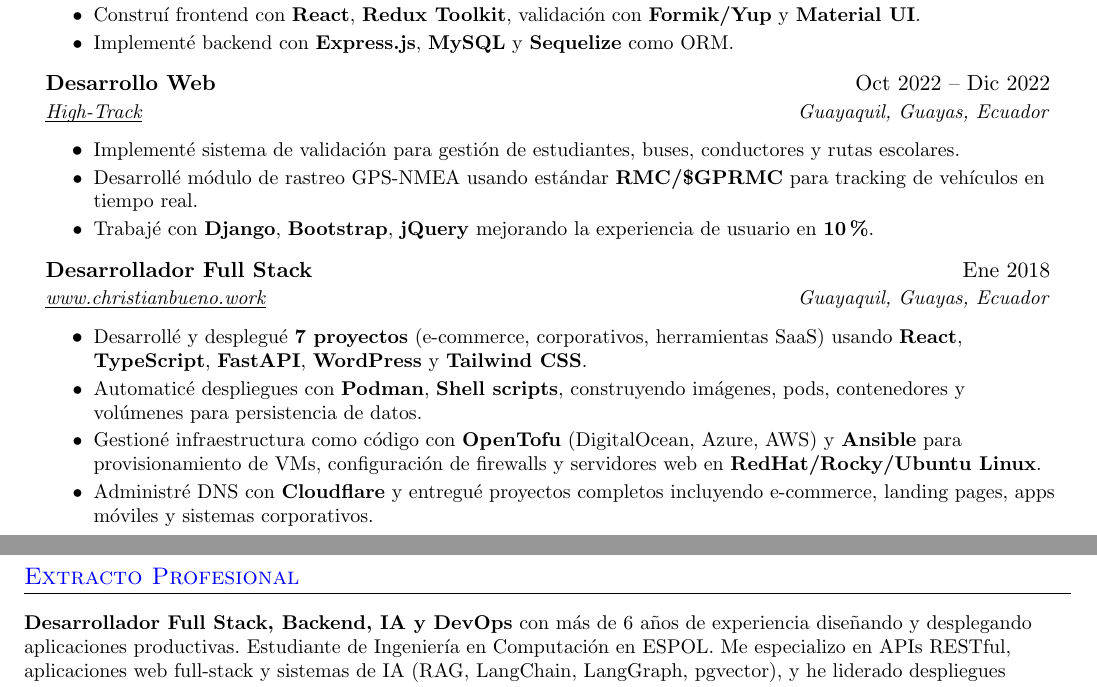
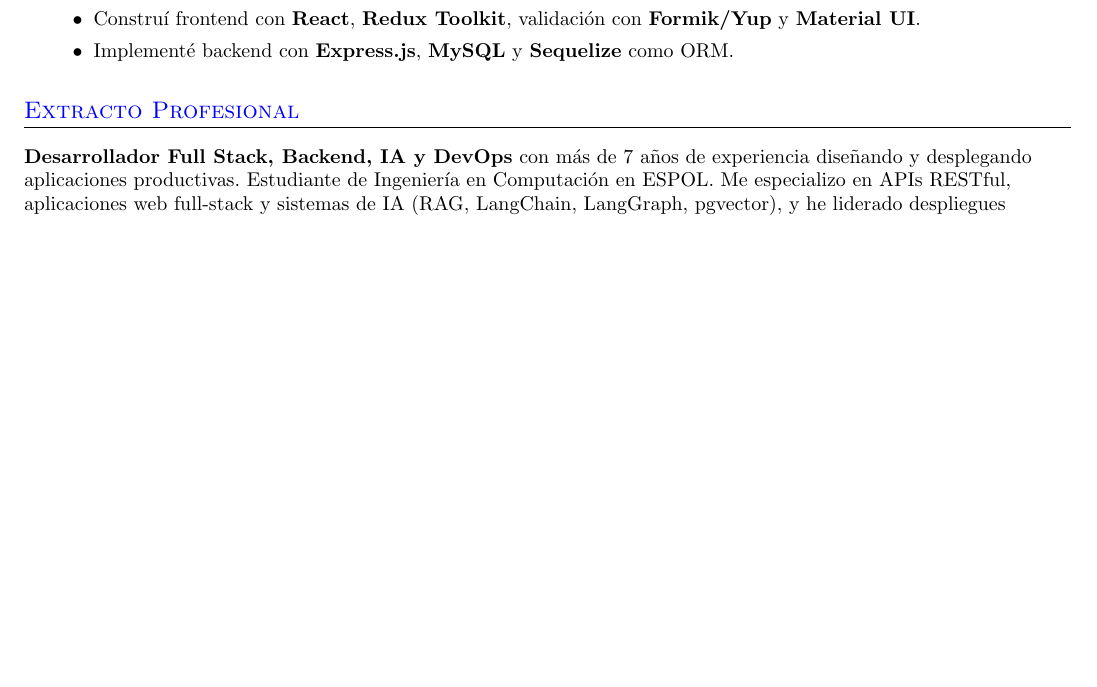
Before and after one commit to christianbueno1/latex-pilot, a LaTeX CV (resume-cb-es/resume-cb-es.tex): two parts of pages 2 and 3 of 3 before the commit and part of page 2 of 2 after it, the two joined at a grey line, cut so that both start at the same text, the shorter picture padded with empty space. Compiled offline with pdfLaTeX; a LaTeX package or settings file that is missing is left out.

Commit message:
chore(resume): keep experience from 2023 and update to 7 years

```diff
--- a/resume-cb-es/resume-cb-es.tex
+++ b/resume-cb-es/resume-cb-es.tex
@@ -231,23 +231,6 @@
 \resumeItem{Implementé backend con \textbf{Express.js}, \textbf{MySQL} y \textbf{Sequelize} como ORM.}
 \resumeItemListEnd{}
 
-\resumeQuadHeading{Desarrollo Web}{Oct 2022 -- Dic 2022}
-{\href{https://high-track.com/}{\uline{High-Track}}}{Guayaquil, Guayas, Ecuador}
-\resumeItemListStart{}
-\resumeItem{Implementé sistema de validación para gestión de estudiantes, buses, conductores y rutas escolares.}
-\resumeItem{Desarrollé módulo de rastreo GPS-NMEA usando estándar \textbf{RMC/\$GPRMC} para tracking de vehículos en tiempo real.}
-\resumeItem{Trabajé con \textbf{Django}, \textbf{Bootstrap}, \textbf{jQuery} mejorando la experiencia de usuario en \textbf{10\%}.}
-\resumeItemListEnd{}
-
-\resumeQuadHeading{Desarrollador Full Stack}{Ene 2018}
-{\href{https://christianbueno.work}{\uline{www.christianbueno.work}}}{Guayaquil, Guayas, Ecuador}
-\resumeItemListStart{}
-\resumeItem{Desarrollé y desplegué \textbf{7 proyectos} (e-commerce, corporativos, herramientas SaaS) usando \textbf{React}, \textbf{TypeScript}, \textbf{FastAPI}, \textbf{WordPress} y \textbf{Tailwind CSS}.}
-\resumeItem{Automaticé despliegues con \textbf{Podman}, \textbf{Shell scripts}, construyendo imágenes, pods, contenedores y volúmenes para persistencia de datos.}
-\resumeItem{Gestioné infraestructura como código con \textbf{OpenTofu} (DigitalOcean, Azure, AWS) y \textbf{Ansible} para provisionamiento de VMs, configuración de firewalls y servidores web en \textbf{RedHat/Rocky/Ubuntu Linux}.}
-\resumeItem{Administré DNS con \textbf{Cloudflare} y entregué proyectos completos incluyendo e-commerce, landing pages, apps móviles y sistemas corporativos.}
-\resumeItemListEnd{}
-
 \resumeHeadingListEnd{}
 %---------------------------------------------
 
@@ -259,7 +242,7 @@
 
 \section{Extracto Profesional}
 \small{
-  \textbf{Desarrollador Full Stack, Backend, IA y DevOps} con más de 6 años de experiencia diseñando y desplegando aplicaciones productivas. Estudiante de Ingeniería en Computación en ESPOL. Me especializo en APIs RESTful, aplicaciones web full‑stack y sistemas de IA (RAG, LangChain, LangGraph, pgvector), y he liderado despliegues cloud‑native y automatización con Podman, OpenTofu y Ansible. En proyectos recientes desarrollé Clasify usando \textbf{.NET 10}, \textbf{Blazor Server} y \textbf{Keycloak}; también construí APIs con \textbf{Java/Spring} y \textbf{FastAPI + React}. Comparto conocimiento mediante clases, talleres y contenidos técnicos (Python para Data Science, web, contenedores y ML). Busco oportunidades que integren backend, IA y prácticas DevOps modernas.
+  \textbf{Desarrollador Full Stack, Backend, IA y DevOps} con más de 7 años de experiencia diseñando y desplegando aplicaciones productivas. Estudiante de Ingeniería en Computación en ESPOL. Me especializo en APIs RESTful, aplicaciones web full‑stack y sistemas de IA (RAG, LangChain, LangGraph, pgvector), y he liderado despliegues cloud‑native y automatización con Podman, OpenTofu y Ansible. En proyectos recientes desarrollé Clasify usando \textbf{.NET 10}, \textbf{Blazor Server} y \textbf{Keycloak}; también construí APIs con \textbf{Java/Spring} y \textbf{FastAPI + React}. Comparto conocimiento mediante clases, talleres y contenidos técnicos (Python para Data Science, web, contenedores y ML). Busco oportunidades que integren backend, IA y prácticas DevOps modernas.
 }
 %--------------------------------------------
 
```
Also changed, not shown: resume-cb-en/resume-cb-en.tex (+1 -18 lines).
